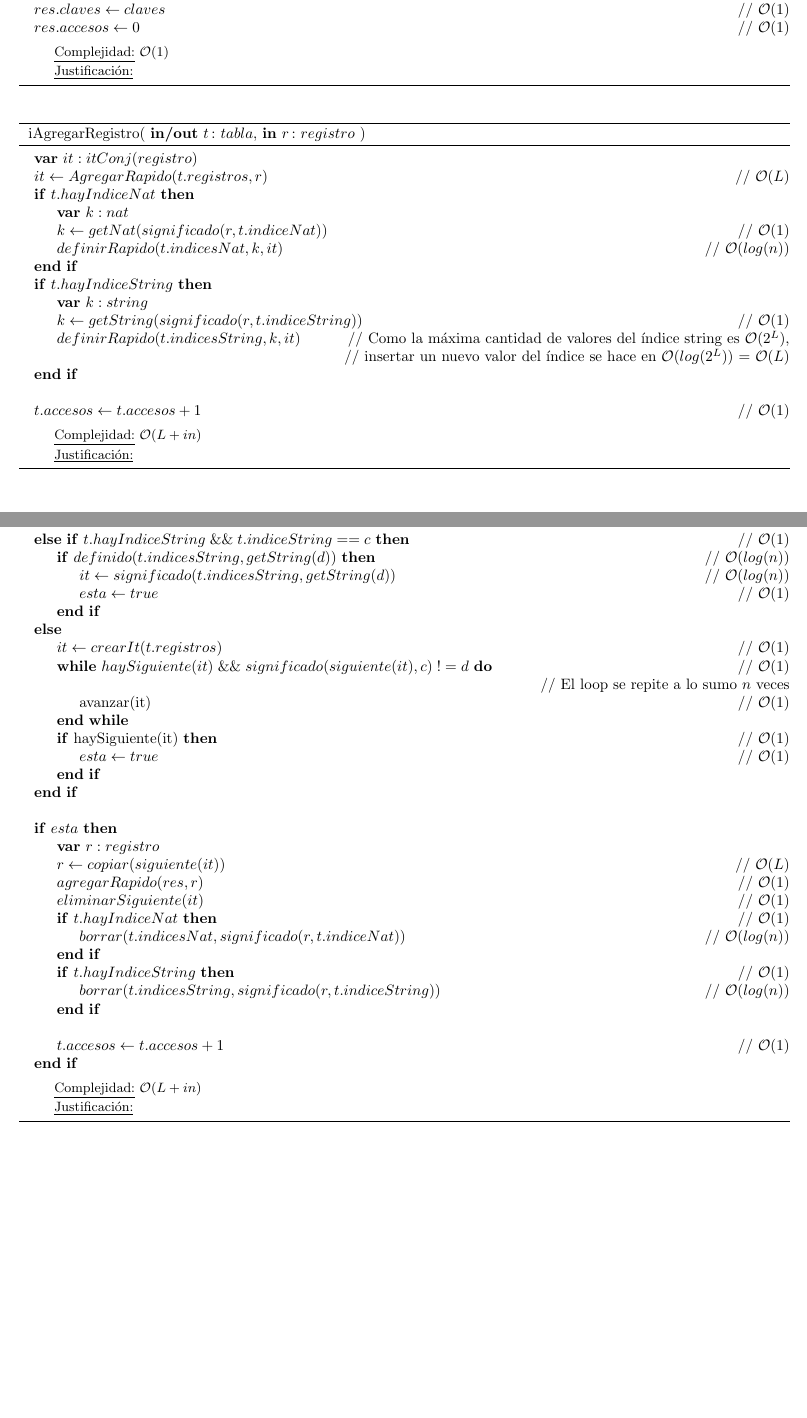
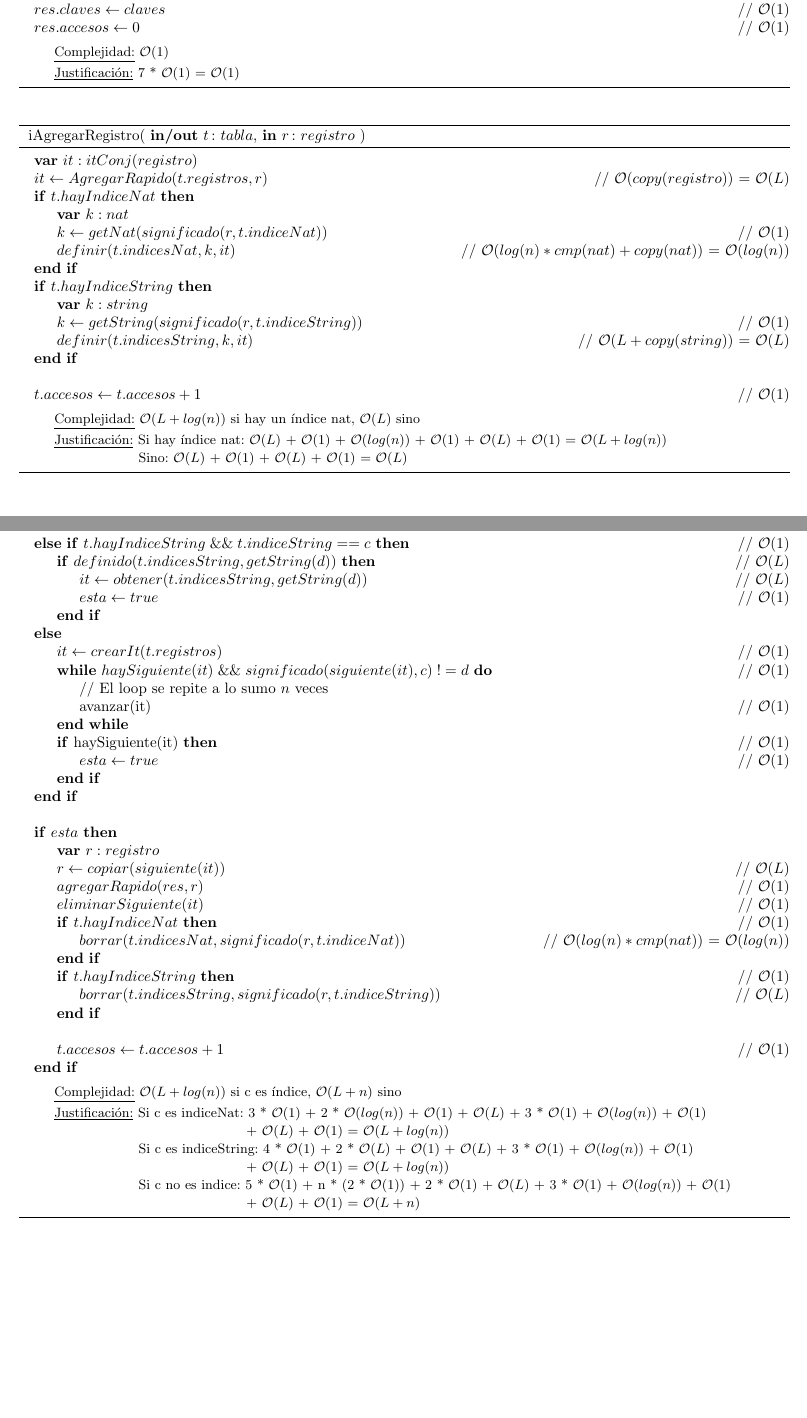
Before and after one commit to ABorgna/algo2, a LaTeX document (tp2/tp2.tex, which reads tp2/modulos/tabla.tex): two parts of pages 10 and 11 of 33, joined at a grey line, cut so that both start at the same text. Compiled offline with pdfLaTeX.

Commit message:
justificacion de complejidades de tabla

```diff
--- a/tp2/modulos/tabla.tex
+++ b/tp2/modulos/tabla.tex
@@ -270,36 +270,35 @@
     \State $res.campos \gets columnas$                              \comment \bigo(1)
     \State $res.claves \gets claves$                                \comment \bigo(1)
     \State $res.accesos \gets 0$                                    \comment \bigo(1)
-}
+}{7 * \bigo(1) = \bigo(1)}
 
 \algoritmo{iAgregarRegistro}{
         \param{in/out}{$t$}{$tabla$},
         \param{in}{$r$}{$registro$}
-        }{}{\bigo($L + in$)}{
+        }{}{\bigo($L + log(n)$) si hay un índice nat, \bigo($L$) sino}{
     \var $it : itConj(registro)$
-    \State $it \gets AgregarRapido(t.registros, r)$                 \comment \bigo($L$)
+    \State $it \gets AgregarRapido(t.registros, r)$                 \comment \bigo($copy(registro)$) = \bigo($L$)
 
     \If{$t.hayIndiceNat$}
         \var $k : nat$
         \State $k \gets getNat(significado(r, t.indiceNat))$        \comment \bigo(1)
-        \State $definirRapido(t.indicesNat, k, it)$                 \comment \bigo($log(n)$)
+        \State $definir(t.indicesNat, k, it)$                       \comment \bigo($log(n) * cmp(nat) + copy(nat)$) = \bigo($log(n)$)
     \EndIf
     \If{$t.hayIndiceString$}
         \var $k : string$
         \State $k \gets getString(significado(r, t.indiceString))$  \comment \bigo(1)
-        \State $definirRapido(t.indicesString, k, it)$
-                                    \comment Como la máxima cantidad de valores del índice string es \bigo($2^L$),
-        \Statex                     \comment insertar un nuevo valor del índice se hace en \bigo($log(2^L)$) $=$ \bigo($L$)
+        \State $definir(t.indicesString, k, it)$                    \comment \bigo($L + copy(string)$) = \bigo($L$)
     \EndIf
     \State
     \State $t.accesos \gets t.accesos + 1$                          \comment \bigo(1)
-}
+}{Si hay índice nat: \bigo($L$) + \bigo(1) + \bigo($log(n)$) + \bigo(1) + \bigo($L$) + \bigo(1) = \bigo($L + log(n)$) \\
+    \hspace*{8.25em} Sino: \bigo($L$) + \bigo(1) + \bigo($L$) + \bigo(1) = \bigo($L$)}
 
 \algoritmo{iBorrarRegistro}{
         \param{in/out}{$t$}{$tabla$},
         \param{in}{$c$}{$campo$},
         \param{in}{$d$}{$dato$}
-        }{$conj(registro)$}{\bigo($L + in$)}{
+        }{$conj(registro)$}{\bigo($L + log(n)$) si c es índice, \bigo($L + n$) sino}{
     \var $esta : bool$
     \var $it : itConj(registro)$
     \State $res \gets vacio()$                                      \comment \bigo(1)
@@ -307,19 +306,19 @@
 
     \State
     \If{$t.hayIndiceNat \algAnd t.indiceNat == c$}                  \comment \bigo(1)
-        \If{$definido(t.indicesNat,getNat(d))$}                     \comment \bigo($log(n)$)
-            \State $it \gets significado(t.indicesNat, getNat(d))$  \comment \bigo($log(n)$)
+        \If{$definido(t.indicesNat,getNat(d))$}                     \comment \bigo($log(n) * cmp(nat)$) = \bigo($log(n)$)
+            \State $it \gets obtener(t.indicesNat, getNat(d))$      \comment \bigo($log(n) * cmp(nat)$) = \bigo($log(n)$)
             \State $esta \gets true$                                \comment \bigo(1)
         \EndIf
     \ElsIf{$t.hayIndiceString \algAnd t.indiceString == c$}         \comment \bigo(1)
-        \If{$definido(t.indicesString,getString(d))$}               \comment \bigo($log(n)$)
-            \State $it \gets significado(t.indicesString, getString(d))$        \comment \bigo($log(n)$)
+        \If{$definido(t.indicesString,getString(d))$}               \comment \bigo($L$)
+            \State $it \gets obtener(t.indicesString, getString(d))$        \comment \bigo($L$)
             \State $esta \gets true$                                \comment \bigo(1)
         \EndIf
     \Else
         \State $it \gets crearIt(t.registros)$                      \comment \bigo(1)
         \While{$haySiguiente(it) \algAnd significado(siguiente(it),c) \;!= d$}   \comment \bigo(1)
-            \Statex             \comment El loop se repite a lo sumo $n$ veces
+            \State              \icomment El loop se repite a lo sumo $n$ veces
             \State avanzar(it)                                      \comment \bigo(1)
         \EndWhile
         \If{haySiguiente(it)}                                       \comment \bigo(1)
@@ -334,15 +333,21 @@
         \State $agregarRapido(res, r)$                              \comment \bigo(1)
         \State $eliminarSiguiente(it)$                              \comment \bigo(1)
         \If{$t.hayIndiceNat$}                                       \comment \bigo(1)
-            \State $borrar(t.indicesNat, significado(r, t.indiceNat))$          \comment \bigo($log(n)$)
+            \State $borrar(t.indicesNat, significado(r, t.indiceNat))$          \comment \bigo($log(n) * cmp(nat)$) = \bigo($log(n)$)
         \EndIf
         \If{$t.hayIndiceString$}                                    \comment \bigo(1)
-            \State $borrar(t.indicesString, significado(r, t.indiceString))$    \comment \bigo($log(n)$)
+            \State $borrar(t.indicesString, significado(r, t.indiceString))$    \comment \bigo($L$)
         \EndIf
 
         \State
         \State $t.accesos \gets t.accesos + 1$                      \comment \bigo(1)
     \EndIf
+}{Si c es indiceNat: 3 * \bigo(1) + 2 * \bigo($log(n)$) + \bigo(1) + \bigo($L$) + 3 * \bigo(1) + \bigo($log(n)$) + \bigo(1) \\
+    \hspace*{16em} + \bigo($L$) + \bigo(1) = \bigo($L + log(n)$) \\
+    \hspace*{8.25em} Si c es indiceString: 4 * \bigo(1) + 2 * \bigo($L$) + \bigo(1) + \bigo($L$) + 3 * \bigo(1) + \bigo($log(n)$) + \bigo(1) \\
+    \hspace*{16em} + \bigo($L$) + \bigo(1) = \bigo($L + log(n)$) \\
+    \hspace*{8.25em} Si c no es indice: 5 * \bigo(1) + n * (2 * \bigo(1)) + 2 * \bigo(1) + \bigo($L$) + 3 * \bigo(1) + \bigo($log(n)$) + \bigo(1) \\
+    \hspace*{16em} + \bigo($L$) + \bigo(1) = \bigo($L + n$)
 }
 
 \algoritmo{iIndexar}{
@@ -363,3 +367,4 @@
+                \Statex             \comment \bigo($log(n) * cmp(nat) + copy(nat) + copy(it)$) = \bigo($log(n)$)
                 \State $avanzar(it)$                                \comment \bigo(1)
             \EndWhile
         \Else
@@ -410,59 +417,61 @@
         \param{in}{$t$}{$tabla$}
         }{itConj(registro)}{\bigo(1)}{
         \State $res \gets crearIt(t.registros)$                     \comment \bigo(1)
-}
+}{}
 
 \algoritmo{iCampos}{
         \param{in}{$t$}{$tabla$}
         }{registro}{\bigo(1)}{
         \State $res \gets t.campos$                                 \comment \bigo(1)
-}
+}{}
 
 \algoritmo{iTipoCampo}{
         \param{in}{$t$}{$tabla$},
         \param{in}{$c$}{$campo$}
         }{registro}{\bigo(1)}{
         \State $res \gets isNat(significado(t.campos,c))$           \comment \bigo(1)
-}
+}{}
 
 \algoritmo{iAccesos}{
         \param{in}{$t$}{$tabla$}
         }{nat}{\bigo(1)}{
         \State $res \gets t.accesos$                                \comment \bigo(1)
-}
+}{}
 
 \algoritmo{maxNat}{
         \param{in}{$t$}{$tabla$}
         }{nat}{\bigo(1)}{
         \State $res \gets maximo(t.indicesNat)_0$                   \comment \bigo(1)
-}
+}{}
 
 \algoritmo{minNat}{
         \param{in}{$t$}{$tabla$}
         }{nat}{\bigo(1)}{
         \State $res \gets minimo(t.indicesNat)_0$                   \comment \bigo(1)
-}
+}{}
 
 \algoritmo{maxString}{
         \param{in}{$t$}{$tabla$}
         }{string}{\bigo(1)}{
         \State \comment \cuidado el trie tiene que proveer $maximo$ y $minimo$
         \State $res \gets maximo(t.indicesString)_0$                \comment \bigo(1)
-}
+}{}
 
 \algoritmo{minString}{
         \param{in}{$t$}{$tabla$}
         }{string}{\bigo(1)}{
         \State $res \gets minimo(t.indicesString)_0$                \comment \bigo(1)
-}
+}{}
 
 \algoritmo{iBuscar}{
         \param{in/out}{$t$}{$tabla$},
         \param{in}{$c$}{$campo$},
         \param{in}{$d$}{$dato$}
-        }{$conj(registro)$}{\bigo($L + in$)}{
+    }{$conj(registro)$}{\bigo($L + log(n)$) si c es índice, \bigo($L * n$) sino}{
     \var $it : itConj(registro)$
     \State $res \gets vacio()$                                      \comment \bigo(1)
 
     \State
     \If{$t.hayIndiceNat \algAnd t.indiceNat == c$}                  \comment \bigo(1)
+        \If{$definido(t.indicesNat,getNat(d))$}                     \comment \bigo($log(n) * cmp(nat)$) = \bigo($log(n)$)
+            \State $it \gets obtener(t.indicesNat, getNat(d))$      \comment \bigo($log(n) * cmp(nat)$) = \bigo($log(n)$)
@@ -488,9 +496,11 @@
+    \hspace*{8.25em} Si c es indiceString: 3 * \bigo(1) + 3 * \bigo($L$) = \bigo($L$) \\
+    \hspace*{8.25em} Si c no es índice: 4 * \bigo(1) + n * (\bigo(1) + 2 * \bigo($L$) + \bigo(1)) = \bigo($L * n$)
 }
 
 \algoritmo{iCantidadRegistros}{
         \param{in}{$t$}{$tabla$}
         }{nat}{\bigo(1)}{
         \State $res \gets cardinal(t.registros)$                    \comment \bigo(1)
-}
+}{}
 
 \subsection{Servicios usados}
```
Also changed, not shown: tp2/modulos/tabla.tex (40 more changed lines).
